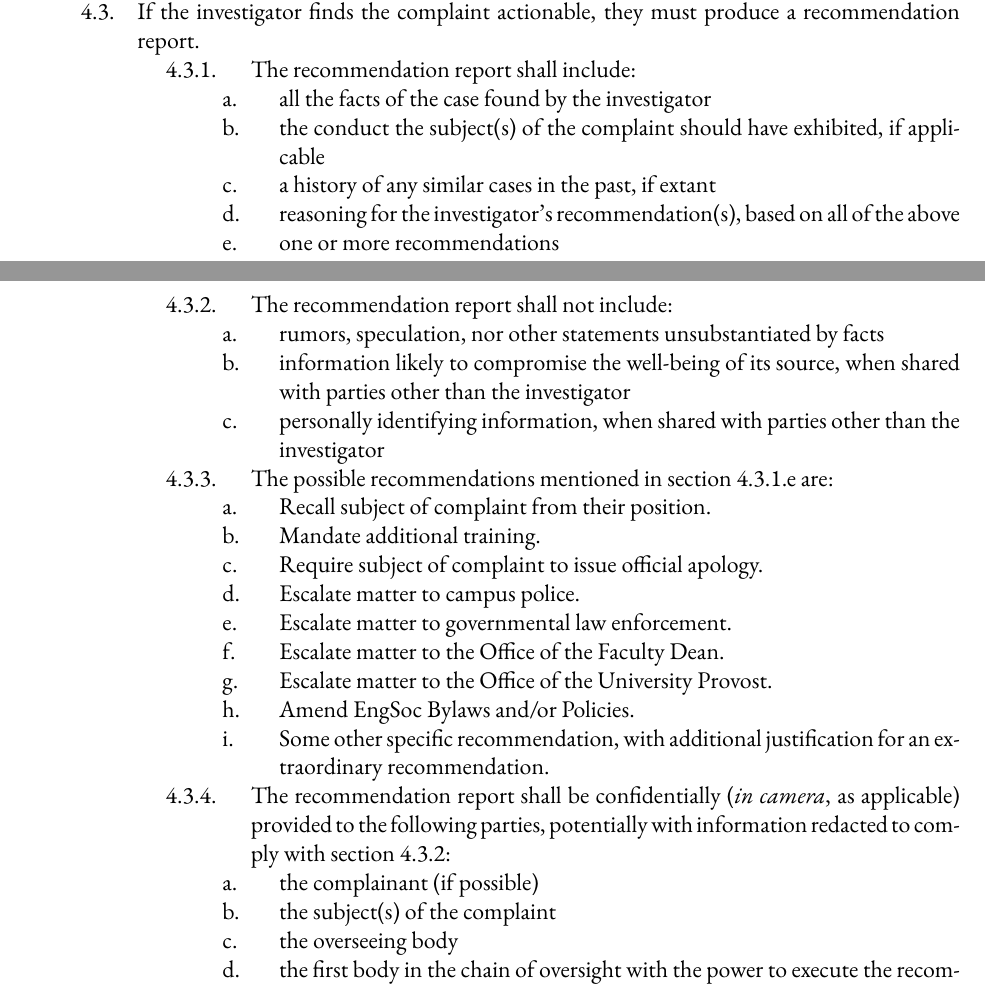
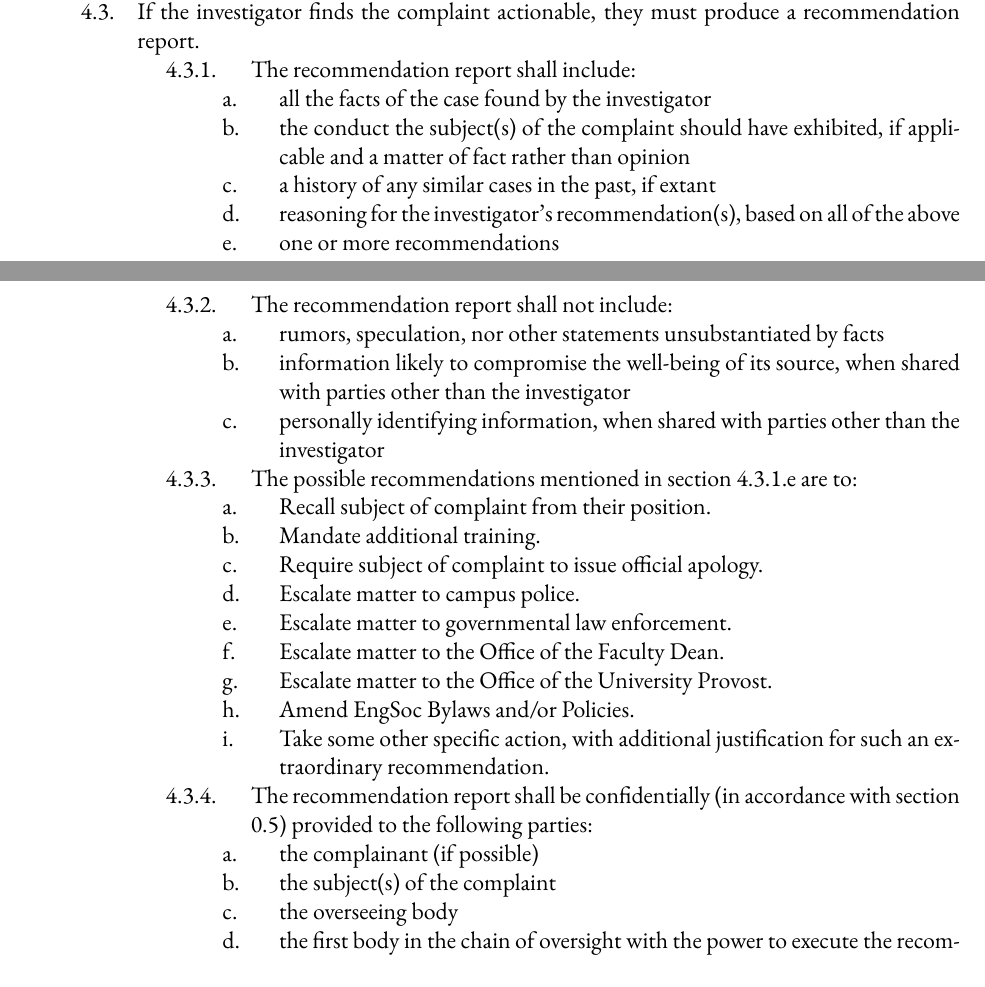
Before and after one commit to skule/bylaws, a LaTeX document (policies/Policy-on-Complaints.tex): two parts of pages 4 and 5 of 5, joined at a grey line, cut so that both start at the same text. Compiled offline with XeLaTeX.

Commit message:
General wording updates

```diff
--- a/policies/Policy-on-Complaints.tex
+++ b/policies/Policy-on-Complaints.tex
@@ -147,7 +147,7 @@ Speaker, as outlined in Section 1.1 respectively, to pursue an investigation.
 	&& If the investigator finds the complaint actionable, they must produce a recommendation report.
 		&&& The recommendation report shall include:
 			&&&& all the facts of the case found by the investigator
-			&&&& the conduct the subject(s) of the complaint should have exhibited, if applicable
+			&&&& the conduct the subject(s) of the complaint should have exhibited, if applicable and a matter of fact rather than opinion
 			&&&& a history of any similar cases in the past, if extant
 			&&&& reasoning for the investigator's recommendation(s), based on all of the above
 			&&&& one or more recommendations
@@ -155,7 +155,7 @@ Speaker, as outlined in Section 1.1 respectively, to pursue an investigation.
 			&&&& rumors, speculation, nor other statements unsubstantiated by facts
 			&&&& information likely to compromise the well-being of its source, when shared with parties other than the investigator
 			&&&& personally identifying information, when shared with parties other than the investigator
-		&&& The possible recommendations mentioned in section 4.3.1.e are:
+		&&& The possible recommendations mentioned in section 4.3.1.e are to:
 			&&&& Recall subject of complaint from their position.
 			&&&& Mandate additional training.
 			&&&& Require subject of complaint to issue official apology.
@@ -164,8 +164,8 @@ Speaker, as outlined in Section 1.1 respectively, to pursue an investigation.
 			&&&& Escalate matter to the Office of the Faculty Dean.
 			&&&& Escalate matter to the Office of the University Provost.
 			&&&& Amend EngSoc Bylaws and/or Policies.
-			&&&& Some other specific recommendation, with additional justification for an extraordinary recommendation.
-		&&& The recommendation report shall be confidentially (\textit{in camera}, as applicable) provided to the following parties, potentially with information redacted to comply with section 4.3.2:
+			&&&& Take some other specific action, with additional justification for such an extraordinary recommendation.
+		&&& The recommendation report shall be confidentially (in accordance with section 0.5) provided to the following parties:
 			&&&& the complainant (if possible)
 			&&&& the subject(s) of the complaint
 			&&&& the overseeing body
```
